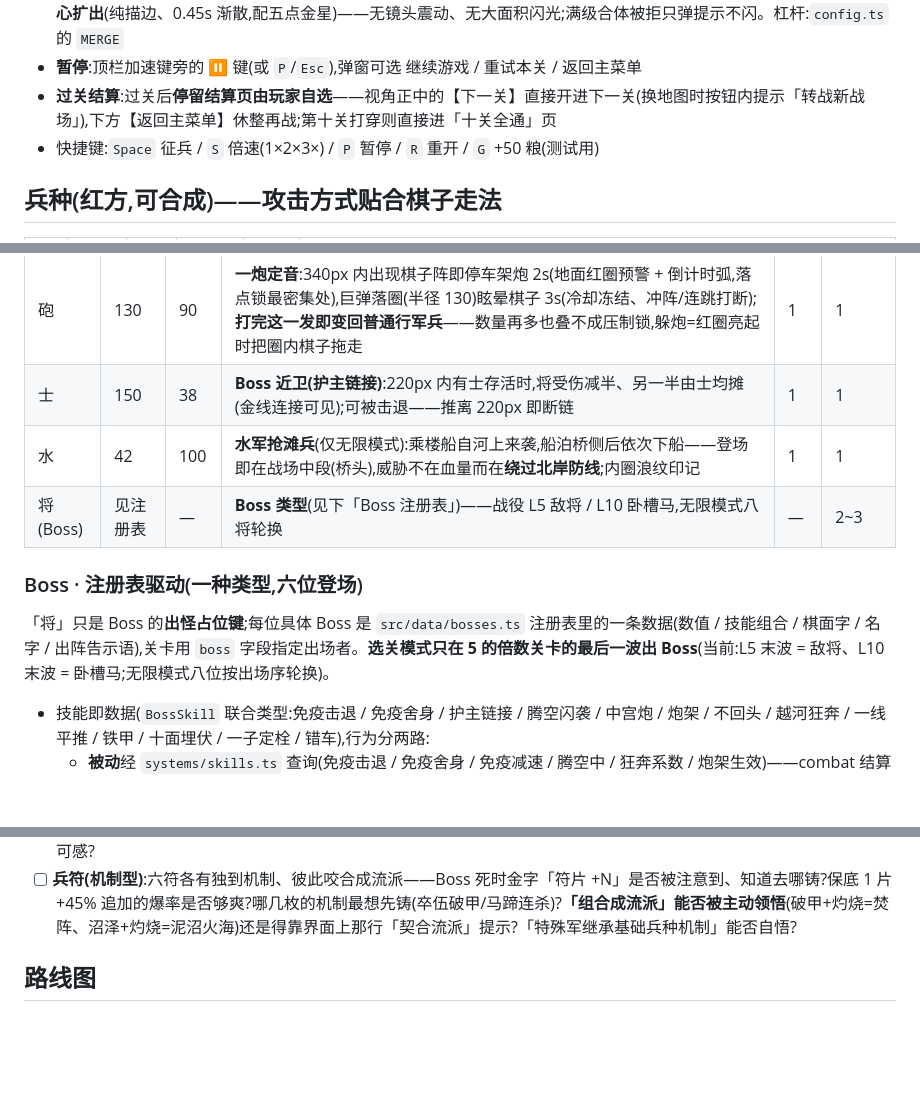
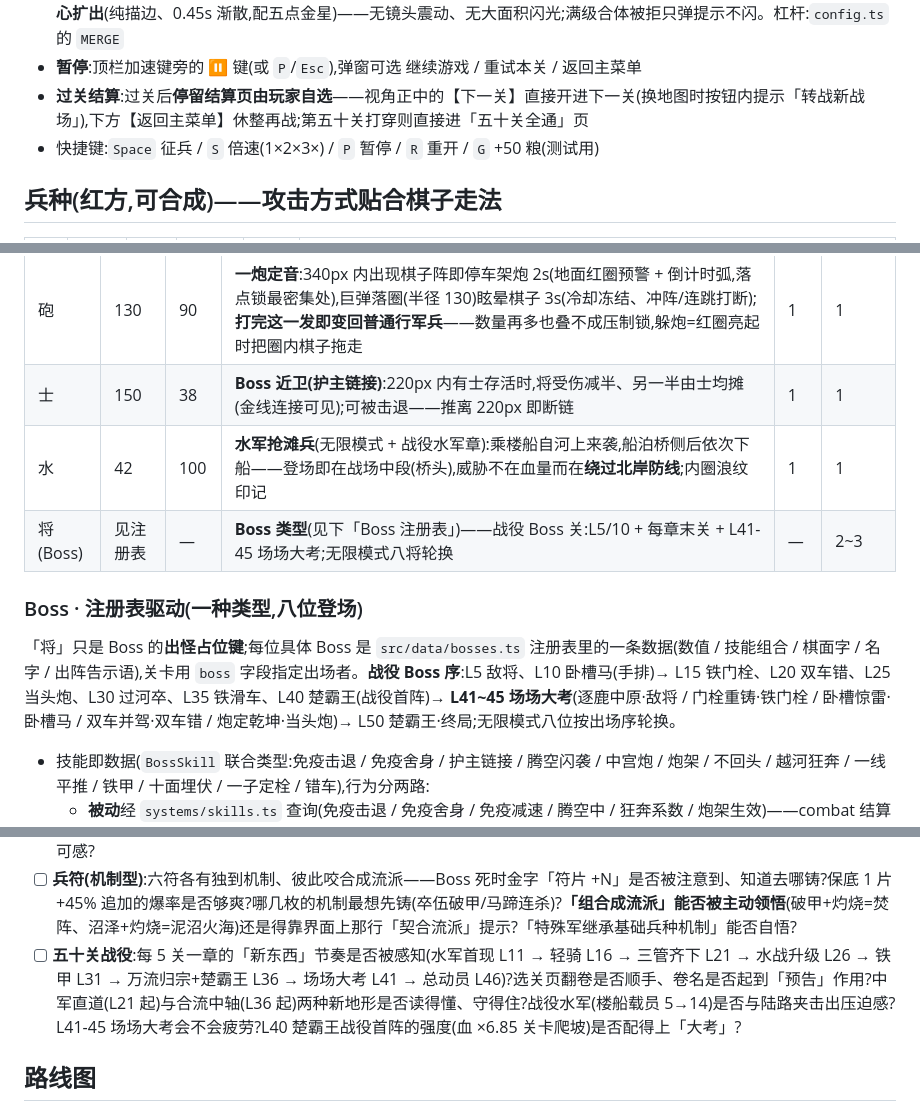
Before and after one commit to Pratricia/shoushuai, a Markdown page: 设计文档.md, 3 parts joined by grey strips. Rendered like a GitHub page; blank space fills up the shorter version.

Commit message:
docs: 战役五十关章节表 + 新地图条目
- 战场结构节:补「三管齐下」「万流归宗」两张新图描述
- Boss 节:标题「六位登场」→「八位登场」,完整 Boss 序
- 水军:不再标注「仅无限模式」(战役水军章亦参战)
- 新增「战役五十关」节:章表(每 5 关必换新)+ 生成器公式与纪律
- 过关结算「第十关」→「第五十关」
- 路线图补 v0.3 补丁条目;试玩清单加五十关条目

```diff
--- a/设计文档.md
+++ b/设计文档.md
@@ -72,7 +74,7 @@
 - 拖拽时,可与之合成的棋子会亮金框
 - **合体反馈(小动画,不遮视野)**:合成瞬间棋子**刻环发亮 + 盘面微弹 6%**(半秒渐起渐收,半径不出本格),同时一圈**细金双环自盘心扩出**(纯描边、0.45s 渐散,配五点金星)——无镜头震动、无大面积闪光;满级合体被拒只弹提示不闪。杠杆:`config.ts` 的 `MERGE`
 - **暂停**:顶栏加速键旁的 ⏸ 键(或 `P`/`Esc`),弹窗可选 继续游戏 / 重试本关 / 返回主菜单
-- **过关结算**:过关后**停留结算页由玩家自选**——视角正中的【下一关】直接开进下一关(换地图时按钮内提示「转战新战场」),下方【返回主菜单】休整再战;第十关打穿则直接进「十关全通」页
+- **过关结算**:过关后**停留结算页由玩家自选**——视角正中的【下一关】直接开进下一关(换地图时按钮内提示「转战新战场」),下方【返回主菜单】休整再战;第五十关打穿则直接进「五十关全通」页
 - 快捷键:`Space` 征兵 / `S` 倍速(1×2×3×) / `P` 暂停 / `R` 重开 / `G` +50 粮(测试用)
 
 ## 兵种(红方,可合成)——攻击方式贴合棋子走法
@@ -142,11 +144,11 @@
 | 象 | 220 | 80 | 慢速重甲,血量约为卒 7 倍,压阵收尾 | 1 | 1 |
 | 砲 | 130 | 90 | **一炮定音**:340px 内出现棋子阵即停车架炮 2s(地面红圈预警 + 倒计时弧,落点锁最密集处),巨弹落圈(半径 130)眩晕棋子 3s(冷却冻结、冲阵/连跳打断);**打完这一发即变回普通行军兵**——数量再多也叠不成压制锁,躲炮=红圈亮起时把圈内棋子拖走 | 1 | 1 |
 | 士 | 150 | 38 | **Boss 近卫(护主链接)**:220px 内有士存活时,将受伤减半、另一半由士均摊(金线连接可见);可被击退——推离 220px 即断链 | 1 | 1 |
-| 水 | 42 | 100 | **水军抢滩兵**(仅无限模式):乘楼船自河上来袭,船泊桥侧后依次下船——登场即在战场中段(桥头),威胁不在血量而在**绕过北岸防线**;内圈浪纹印记 | 1 | 1 |
-| 将(Boss) | 见注册表 | — | **Boss 类型**(见下「Boss 注册表」)——战役 L5 敌将 / L10 卧槽马,无限模式八将轮换 | — | 2~3 |
+| 水 | 42 | 100 | **水军抢滩兵**(无限模式 + 战役水军章):乘楼船自河上来袭,船泊桥侧后依次下船——登场即在战场中段(桥头),威胁不在血量而在**绕过北岸防线**;内圈浪纹印记 | 1 | 1 |
+| 将(Boss) | 见注册表 | — | **Boss 类型**(见下「Boss 注册表」)——战役 Boss 关:L5/10 + 每章末关 + L41-45 场场大考;无限模式八将轮换 | — | 2~3 |
 
-### Boss · 注册表驱动(一种类型,六位登场)
-「将」只是 Boss 的**出怪占位键**;每位具体 Boss 是 `src/data/bosses.ts` 注册表里的一条数据(数值 / 技能组合 / 棋面字 / 名字 / 出阵告示语),关卡用 `boss` 字段指定出场者。**选关模式只在 5 的倍数关卡的最后一波出 Boss**(当前:L5 末波 = 敌将、L10 末波 = 卧槽马;无限模式八位按出场序轮换)。
+### Boss · 注册表驱动(一种类型,八位登场)
+「将」只是 Boss 的**出怪占位键**;每位具体 Boss 是 `src/data/bosses.ts` 注册表里的一条数据(数值 / 技能组合 / 棋面字 / 名字 / 出阵告示语),关卡用 `boss` 字段指定出场者。**战役 Boss 序**:L5 敌将、L10 卧槽马(手排)→ L15 铁门栓、L20 双车错、L25 当头炮、L30 过河卒、L35 铁滑车、L40 楚霸王(战役首阵)→ **L41~45 场场大考**(逐鹿中原·敌将 / 门栓重铸·铁门栓 / 卧槽惊雷·卧槽马 / 双车并驾·双车错 / 炮定乾坤·当头炮)→ L50 楚霸王·终局;无限模式八位按出场序轮换。
 
 - 技能即数据(`BossSkill` 联合类型:免疫击退 / 免疫舍身 / 护主链接 / 腾空闪袭 / 中宫炮 / 炮架 / 不回头 / 越河狂奔 / 一线平推 / 铁甲 / 十面埋伏 / 一子定栓 / 错车),行为分两路:
   - **被动**经 `systems/skills.ts` 查询(免疫击退 / 免疫舍身 / 免疫减速 / 腾空中 / 狂奔系数 / 炮架生效)——combat 结算减伤与免疫、enemies 行军减速、units 画状态环,均不关心是哪位 Boss
@@ -406,6 +430,7 @@
 - [ ] **机制咬合能否被领悟**:免死符 + 背水一战(留 1 血正好踩进告急区间)这类组合,玩家会不会自己发现?还是得像兵符那样在卡片上给一行提示?
 - [ ] **军械手感**:主动技冷却制(反复用)是否比一次性消耗更好?战鼓攻速加成能否被感知(按钮金环脉动 + 冷却进度)?绊马索/火牛阵救急的爽感?灵药「已满不喝」的守门是否被理解为贴心而非 bug?被动「每波 +2 粮 / 帅回 1 血」的细水长流是否可感?
 - [ ] **兵符(机制型)**:六符各有独到机制、彼此咬合成流派——Boss 死时金字「符片 +N」是否被注意到、知道去哪铸?保底 1 片 +45% 追加的爆率是否够爽?哪几枚的机制最想先铸(卒伍破甲/马蹄连杀)?**「组合成流派」能否被主动领悟**(破甲+灼烧=焚阵、沼泽+灼烧=泥沼火海)还是得靠界面上那行「契合流派」提示?「特殊军继承基础兵种机制」能否自悟?
+- [ ] **五十关战役**:每 5 关一章的「新东西」节奏是否被感知(水军首现 L11 → 轻骑 L16 → 三管齐下 L21 → 水战升级 L26 → 铁甲 L31 → 万流归宗+楚霸王 L36 → 场场大考 L41 → 总动员 L46)?选关页翻卷是否顺手、卷名是否起到「预告」作用?中军直道(L21 起)与合流中轴(L36 起)两种新地形是否读得懂、守得住?战役水军(楼船载员 5→14)是否与陆路夹击出压迫感?L41-45 场场大考会不会疲劳?L40 楚霸王战役首阵的强度(血 ×6.85 关卡爬坡)是否配得上「大考」?
 
 ## 路线图
 - **v0.2**:~~卖子回收~~(已完成)、~~敌军远程威胁~~(砲「一炮定音」已完成)、~~Boss 数据驱动架构~~(注册表 + 技能分发,已完成)、~~无限模式~~(波次程序生成 + 水军楼船,已完成)、~~Boss 军团~~(八将注册表 + 主动技能 + 出阵仪式,已完成)、~~特殊兵种·字牌成军~~(七军:连环马/担竿炮/巡河炮/飞相局/过河兵/羊角士/骑河车——每军 2 枚字牌、双格连体 + 杀敌经验升级,已完成)、~~局外经济·军饷集市~~(localStorage 存档 + 结算口发饷,已完成;对战计饷钩子留给 v0.3)、~~军械库·技能槽~~(永久强化与战备道具合为「军械」:每件一套机制、解锁即永久拥有、无一次性道具;被动解锁即常驻不限数、主动装入技能槽上限 2 个并生成局内独立按钮(冷却制可反复用);商店单列大卡可上下滑动,已完成)、~~兵符系统~~(Boss 掉符片 + 六符机制型永久强化 + 流派组合 + 特殊军继承机制,已完成)、音效(WebAudio 合成音)、每日挑战种子(可复用无限模式生成器)
```
Also changed, not shown: other parts of 设计文档.md (+26 -1 lines).
